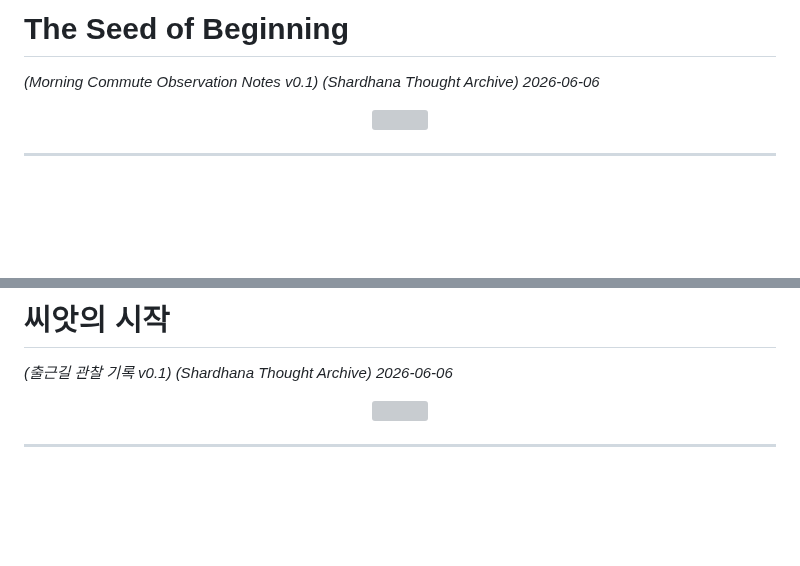
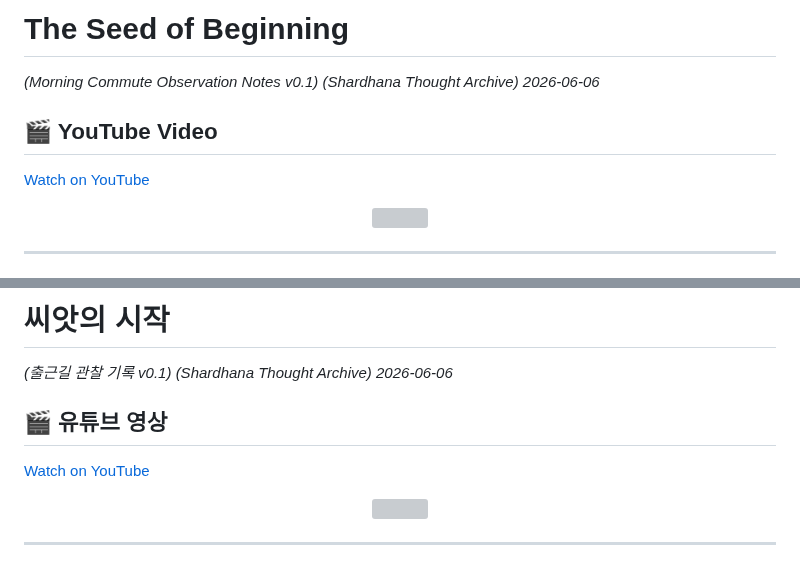
Before and after one commit to michin-jjangddol/shardhana, a Markdown page: docs/thoughts/seed-of-beginning-notes.md, 2 parts joined by grey strips. Rendered like a GitHub page; blank space fills up the shorter version; grey boxes are pictures that could not be loaded.

Commit message:
docs: link Seed of Beginning notes with YouTube video

```diff
--- a/docs/thoughts/seed-of-beginning-notes.md
+++ b/docs/thoughts/seed-of-beginning-notes.md
@@ -5,6 +5,10 @@
 *(Morning Commute Observation Notes v0.1)*
 *(Shardhana Thought Archive)*
 *2026-06-06*
+
+## 🎬 YouTube Video
+
+[Watch on YouTube](https://youtu.be/u6yOti3nOt8)
 
 <p align="center">
   <img src="../assets/images/seed-of-beginning-notes-en.png" width="90%">
@@ -226,6 +230,10 @@ may begin from that question.
 *(Shardhana Thought Archive)*
 *2026-06-06*
 
+## 🎬 유튜브 영상
+
+[Watch on YouTube](https://youtu.be/77wcRM5VWCs)
+
 <p align="center">
   <img src="../assets/images/seed-of-beginning-notes-ko.png" width="90%">
 </p>
```
